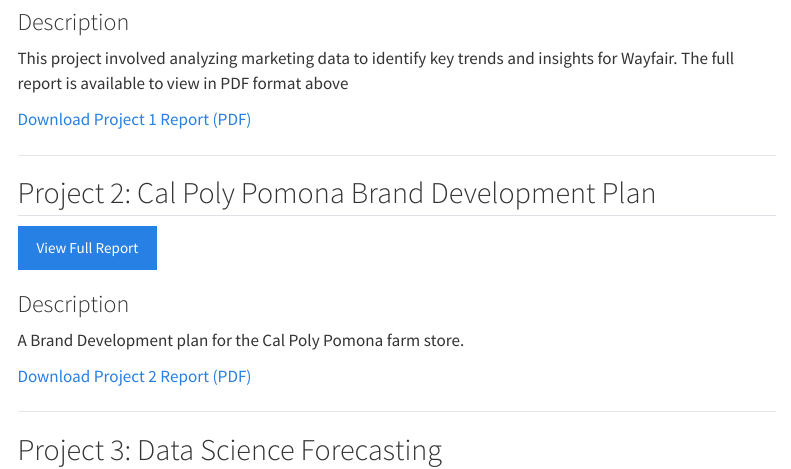
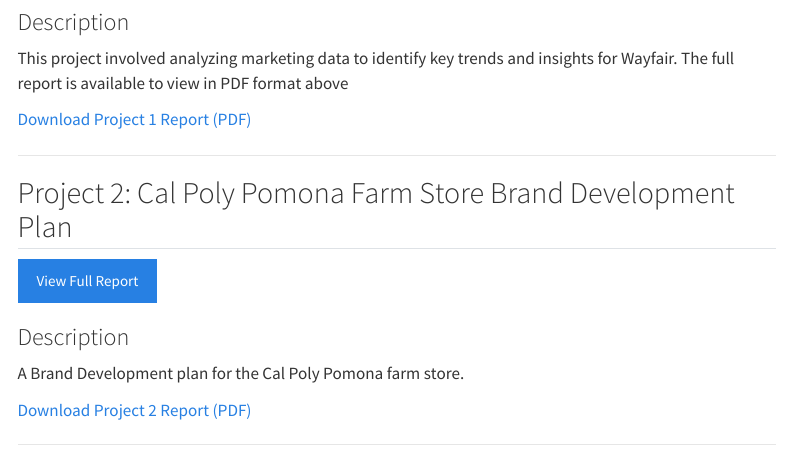
Before and after one commit to gbar1019/my-portfolio, a Quarto document (work_samples.qmd): the page in a window 1100 px wide, from 190 px down. Rendered offline with R 4.5, knitr and Pandoc in place of Quarto, with nearby package versions; menus at the side of the page are left out.

Commit message:
Rebuild site and push changes

```diff
--- a/work_samples.qmd
+++ b/work_samples.qmd
@@ -14,7 +14,7 @@
 
 ------------------------------------------------------------------------
 
-## Project 2: Cal Poly Pomona Brand Development Plan
+## Project 2: Cal Poly Pomona Farm Store Brand Development Plan
 
 <a href="CPP_Brand.pdf" target="_blank" class="btn btn-primary">View Full Report</a>
 
```
Also changed, not shown: .quarto/idx/work_samples.qmd.json, Professional.Experience.html (deleted), 14 other files.
